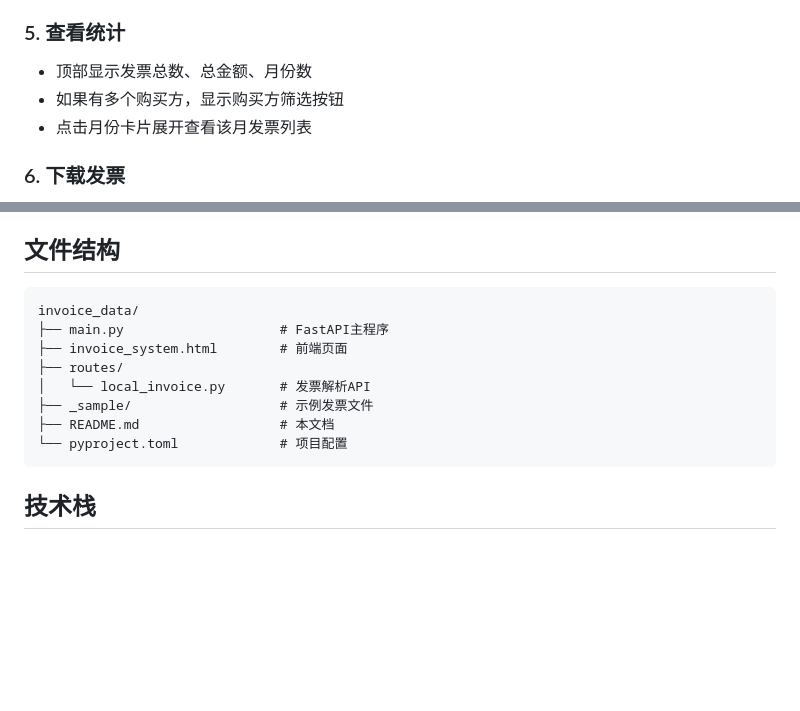
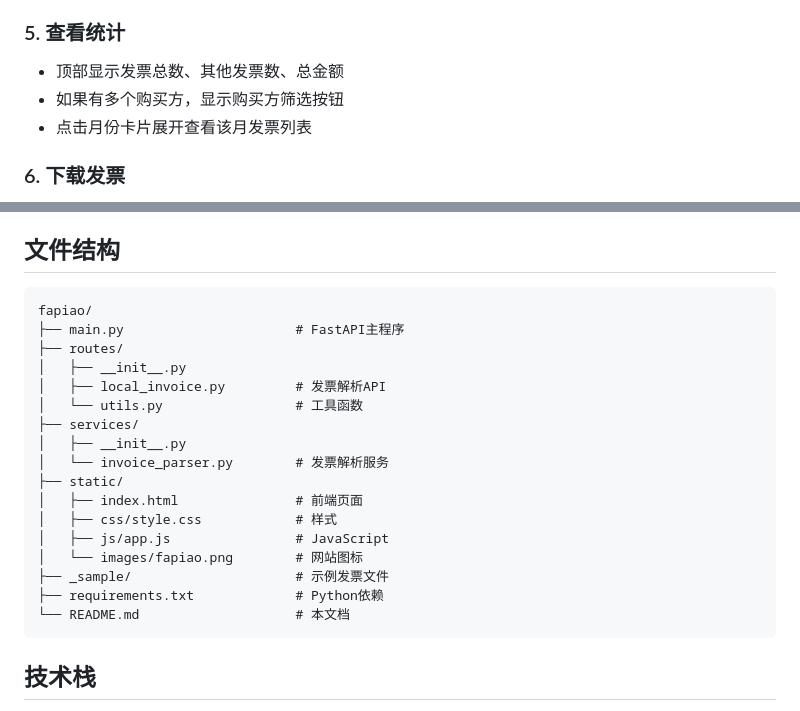
Before and after one commit to bengilla/invoice_data, a Markdown page: README.md, 2 parts joined by grey strips. Rendered like a GitHub page; blank space fills up the shorter version.

Commit message:
docs: update README.md file structure and stats order

````diff
--- a/README.md
+++ b/README.md
@@ -51,7 +51,7 @@ python -m uvicorn main:app --host 0.0.0.0 --port 8000
 
 ### 5. 查看统计
 
-- 顶部显示发票总数、总金额、月份数
+- 顶部显示发票总数、其他发票数、总金额
 - 如果有多个购买方，显示购买方筛选按钮
 - 点击月份卡片展开查看该月发票列表
 
@@ -102,14 +102,23 @@ python -m uvicorn main:app --host 0.0.0.0 --port 8000
 ## 文件结构
 
 ```
-invoice_data/
-├── main.py                    # FastAPI主程序
-├── invoice_system.html        # 前端页面
+fapiao/
+├── main.py                      # FastAPI主程序
 ├── routes/
-│   └── local_invoice.py       # 发票解析API
-├── _sample/                   # 示例发票文件
-├── README.md                  # 本文档
-└── pyproject.toml             # 项目配置
+│   ├── __init__.py
+│   ├── local_invoice.py         # 发票解析API
+│   └── utils.py                 # 工具函数
+├── services/
+│   ├── __init__.py
+│   └── invoice_parser.py        # 发票解析服务
+├── static/
+│   ├── index.html               # 前端页面
+│   ├── css/style.css            # 样式
+│   ├── js/app.js                # JavaScript
+│   └── images/fapiao.png        # 网站图标
+├── _sample/                     # 示例发票文件
+├── requirements.txt             # Python依赖
+└── README.md                    # 本文档
 ```
 
 ## 技术栈
````
